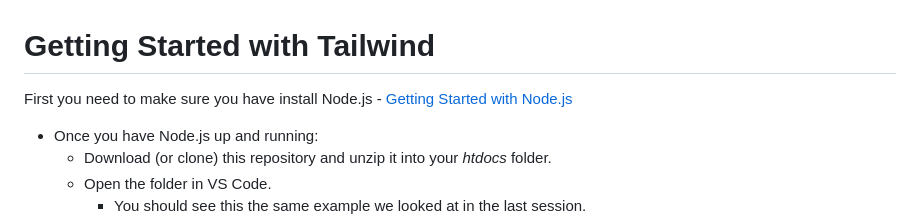
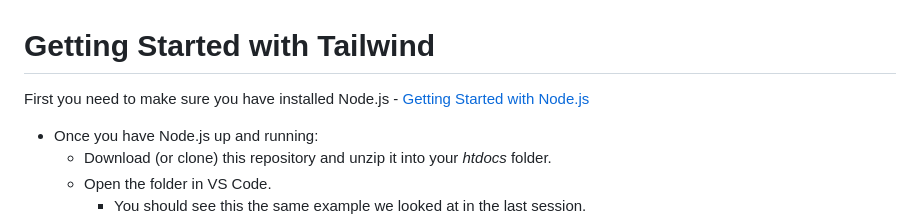
Before and after one commit to CHT2520/intro-tailwind, a Markdown page: README.md, the part around the change. GitHub-like rendering.

```diff
--- a/README.md
+++ b/README.md
@@ -1,6 +1,6 @@
 # Getting Started with Tailwind
 
-First you need to make sure you have install Node.js - [Getting Started with Node.js](getting_started_with_nodejs.md)
+First you need to make sure you have installed Node.js - [Getting Started with Node.js](getting_started_with_nodejs.md)
 
 - Once you have Node.js up and running:
   - Download (or clone) this repository and unzip it into your _htdocs_ folder.
```
